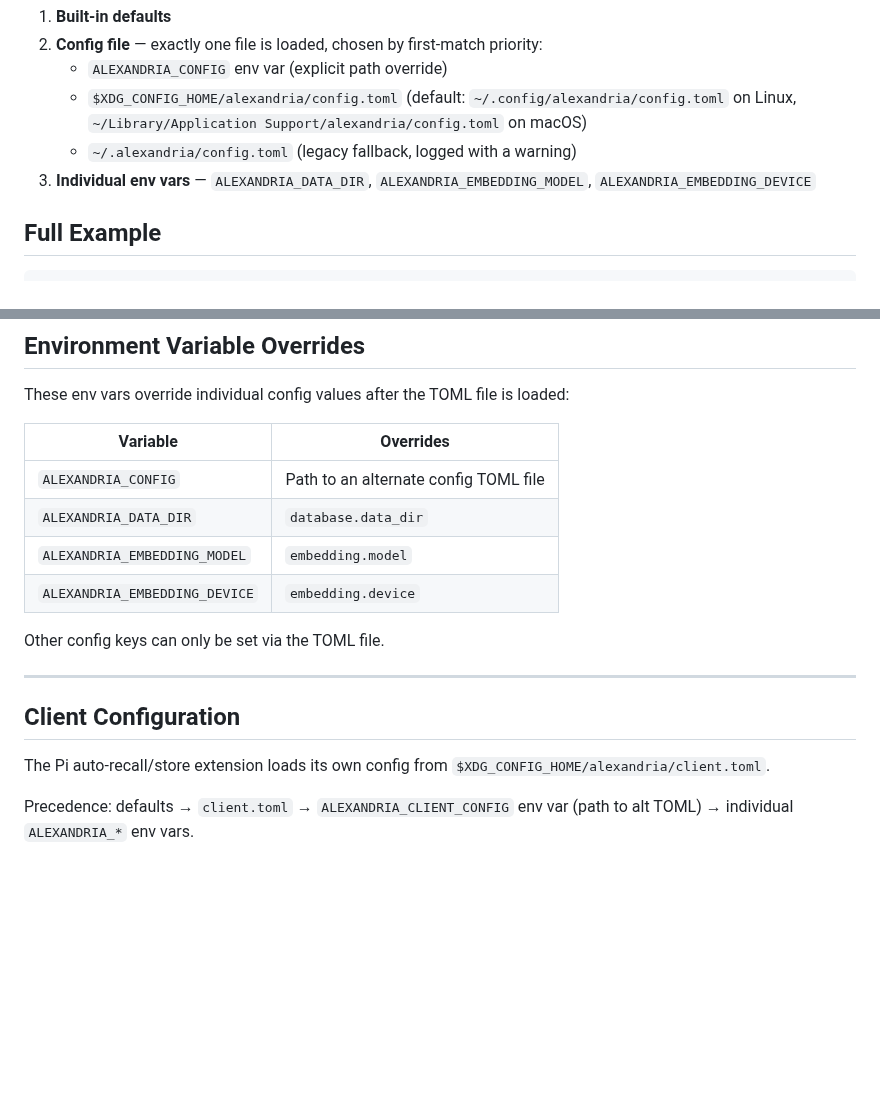
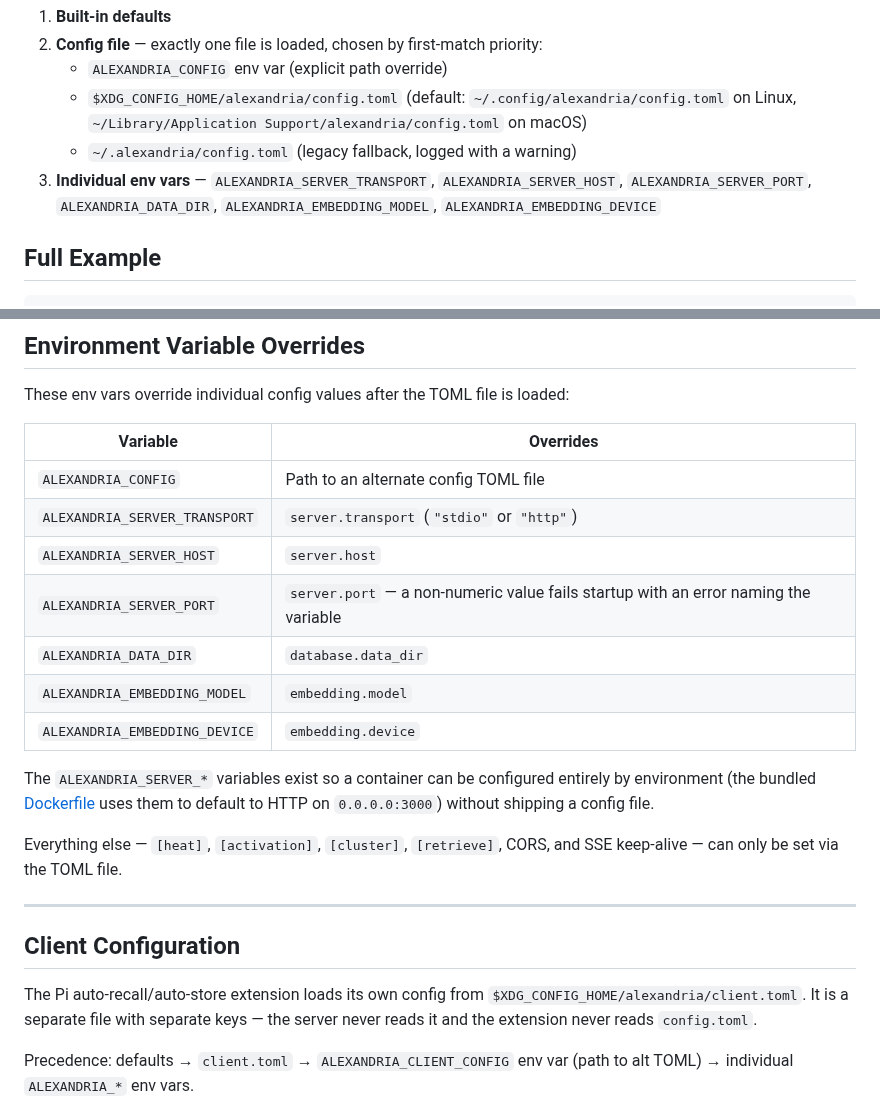
Before and after one commit to cebarks/alexandria, a Markdown page: docs/configuration.md, 2 parts joined by grey strips. GitHub-like rendering; blank space fills up the shorter version.

Commit message:
docs: document the ALEXANDRIA_SERVER_* env overrides
adc9179 added transport/host/port overrides and the reference still claimed
those keys were TOML-only, which is the wrong advice for containers: the
bundled Dockerfile configures itself entirely through those variables, and the
.dockerignore excludes docs, so a reader inside the image has nothing else to
consult.

Also clarified that the client.toml the extension reads is a separate file from
the server config, with no cross-loading in either direction.

```diff
--- a/docs/configuration.md
+++ b/docs/configuration.md
@@ -7,7 +7,7 @@ Alexandria loads server config with this precedence:
    - `ALEXANDRIA_CONFIG` env var (explicit path override)
    - `$XDG_CONFIG_HOME/alexandria/config.toml` (default: `~/.config/alexandria/config.toml` on Linux, `~/Library/Application Support/alexandria/config.toml` on macOS)
    - `~/.alexandria/config.toml` (legacy fallback, logged with a warning)
-3. **Individual env vars** — `ALEXANDRIA_DATA_DIR`, `ALEXANDRIA_EMBEDDING_MODEL`, `ALEXANDRIA_EMBEDDING_DEVICE`
+3. **Individual env vars** — `ALEXANDRIA_SERVER_TRANSPORT`, `ALEXANDRIA_SERVER_HOST`, `ALEXANDRIA_SERVER_PORT`, `ALEXANDRIA_DATA_DIR`, `ALEXANDRIA_EMBEDDING_MODEL`, `ALEXANDRIA_EMBEDDING_DEVICE`
 
 ## Full Example
 
@@ -117,19 +117,29 @@ Controls server-side filtering of `retrieve_memories` results.
 These env vars override individual config values after the TOML file is loaded:
 
 | Variable | Overrides |
-|---|---|
+| --- | --- |
 | `ALEXANDRIA_CONFIG` | Path to an alternate config TOML file |
+| `ALEXANDRIA_SERVER_TRANSPORT` | `server.transport` (`"stdio"` or `"http"`) |
+| `ALEXANDRIA_SERVER_HOST` | `server.host` |
+| `ALEXANDRIA_SERVER_PORT` | `server.port` — a non-numeric value fails startup with an error naming the variable |
 | `ALEXANDRIA_DATA_DIR` | `database.data_dir` |
 | `ALEXANDRIA_EMBEDDING_MODEL` | `embedding.model` |
 | `ALEXANDRIA_EMBEDDING_DEVICE` | `embedding.device` |
 
-Other config keys can only be set via the TOML file.
+The `ALEXANDRIA_SERVER_*` variables exist so a container can be configured entirely by environment
+(the bundled [Dockerfile](../Dockerfile) uses them to default to HTTP on `0.0.0.0:3000`) without
+shipping a config file.
+
+Everything else — `[heat]`, `[activation]`, `[cluster]`, `[retrieve]`, CORS, and SSE keep-alive —
+can only be set via the TOML file.
 
 ---
 
 ## Client Configuration
 
-The Pi auto-recall/store extension loads its own config from `$XDG_CONFIG_HOME/alexandria/client.toml`.
+The Pi auto-recall/auto-store extension loads its own config from `$XDG_CONFIG_HOME/alexandria/client.toml`.
+It is a separate file with separate keys — the server never reads it and the extension never reads
+`config.toml`.
 
 Precedence: defaults → `client.toml` → `ALEXANDRIA_CLIENT_CONFIG` env var (path to alt TOML) → individual `ALEXANDRIA_*` env vars.
 
```
